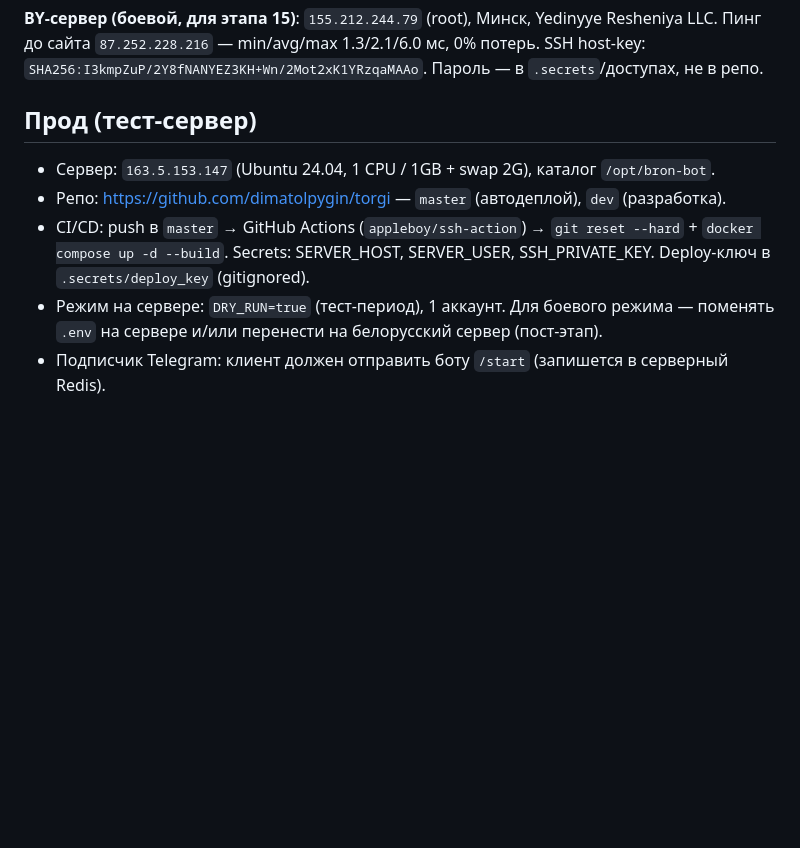
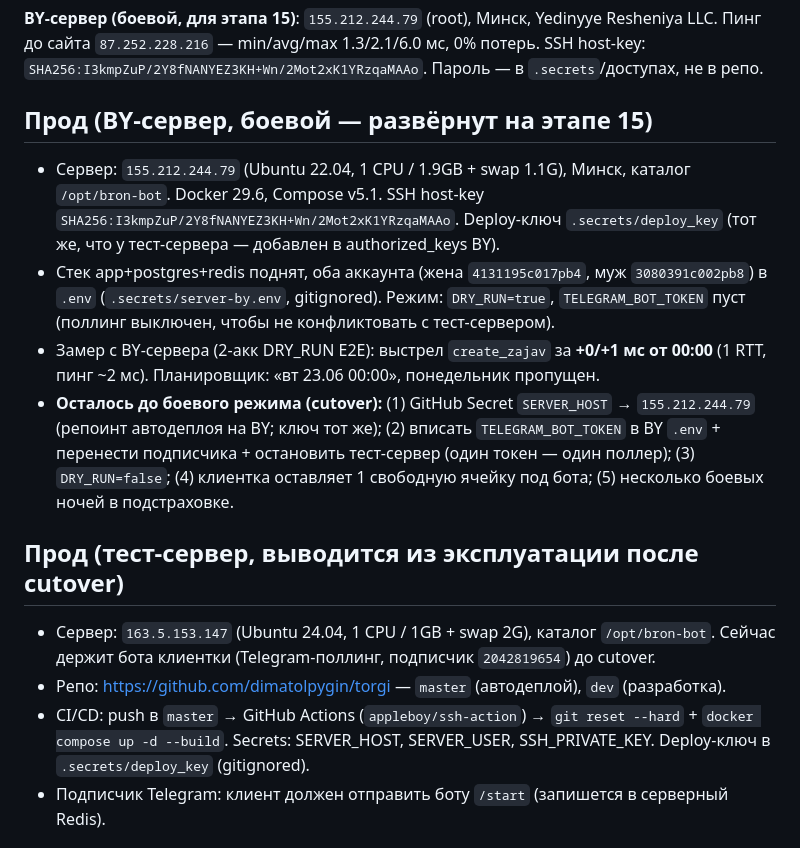
Before and after one commit to dimatolpygin/torgi, a Markdown page: docs/STATUS.md, the part around the change. GitHub-like rendering; blank space fills up the shorter version.

Commit message:
chore(status): BY-сервер развёрнут (этап 15, DRY_RUN)
Стек app+postgres+redis поднят на 155.212.244.79 (Минск), оба аккаунта в
.env, DRY_RUN=true, токен пуст (без конфликта поллинга). Замер с BY: выстрел
create_zajav +0/+1 мс от 00:00 (1 RTT). Прод-секции STATUS обновлены, описан
cutover-чеклист.

Co-Authored-By: Claude Opus 4.8 <noreply@anthropic.com>

```diff
--- a/docs/STATUS.md
+++ b/docs/STATUS.md
@@ -44,12 +44,18 @@
 
 **BY-сервер (боевой, для этапа 15)**: `155.212.244.79` (root), Минск, Yedinyye Resheniya LLC. Пинг до сайта `87.252.228.216` — min/avg/max 1.3/2.1/6.0 мс, 0% потерь. SSH host-key: `SHA256:I3kmpZuP/2Y8fNANYEZ3KH+Wn/2Mot2xK1YRzqaMAAo`. Пароль — в `.secrets`/доступах, не в репо.
 
-## Прод (тест-сервер)
+## Прод (BY-сервер, боевой — развёрнут на этапе 15)
 
-- Сервер: `163.5.153.147` (Ubuntu 24.04, 1 CPU / 1GB + swap 2G), каталог `/opt/bron-bot`.
+- Сервер: `155.212.244.79` (Ubuntu 22.04, 1 CPU / 1.9GB + swap 1.1G), Минск, каталог `/opt/bron-bot`. Docker 29.6, Compose v5.1. SSH host-key `SHA256:I3kmpZuP/2Y8fNANYEZ3KH+Wn/2Mot2xK1YRzqaMAAo`. Deploy-ключ `.secrets/deploy_key` (тот же, что у тест-сервера — добавлен в authorized_keys BY).
+- Стек app+postgres+redis поднят, оба аккаунта (жена `4131195c017pb4`, муж `3080391c002pb8`) в `.env` (`.secrets/server-by.env`, gitignored). Режим: `DRY_RUN=true`, `TELEGRAM_BOT_TOKEN` пуст (поллинг выключен, чтобы не конфликтовать с тест-сервером).
+- Замер с BY-сервера (2-акк DRY_RUN E2E): выстрел `create_zajav` за **+0/+1 мс от 00:00** (1 RTT, пинг ~2 мс). Планировщик: «вт 23.06 00:00», понедельник пропущен.
+- **Осталось до боевого режима (cutover):** (1) GitHub Secret `SERVER_HOST` → `155.212.244.79` (репоинт автодеплоя на BY; ключ тот же); (2) вписать `TELEGRAM_BOT_TOKEN` в BY `.env` + перенести подписчика + остановить тест-сервер (один токен — один поллер); (3) `DRY_RUN=false`; (4) клиентка оставляет 1 свободную ячейку под бота; (5) несколько боевых ночей в подстраховке.
+
+## Прод (тест-сервер, выводится из эксплуатации после cutover)
+
+- Сервер: `163.5.153.147` (Ubuntu 24.04, 1 CPU / 1GB + swap 2G), каталог `/opt/bron-bot`. Сейчас держит бота клиентки (Telegram-поллинг, подписчик `2042819654`) до cutover.
 - Репо: https://github.com/dimatolpygin/torgi — `master` (автодеплой), `dev` (разработка).
 - CI/CD: push в `master` → GitHub Actions (`appleboy/ssh-action`) → `git reset --hard` + `docker compose up -d --build`. Secrets: SERVER_HOST, SERVER_USER, SSH_PRIVATE_KEY. Deploy-ключ в `.secrets/deploy_key` (gitignored).
-- Режим на сервере: `DRY_RUN=true` (тест-период), 1 аккаунт. Для боевого режима — поменять `.env` на сервере и/или перенести на белорусский сервер (пост-этап).
 - Подписчик Telegram: клиент должен отправить боту `/start` (запишется в серверный Redis).
 
 ## Известные блокеры
```
